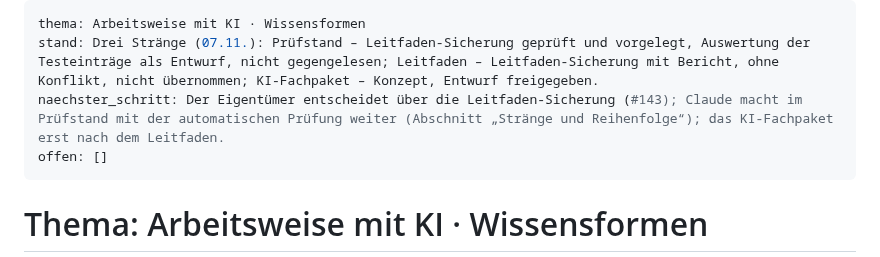
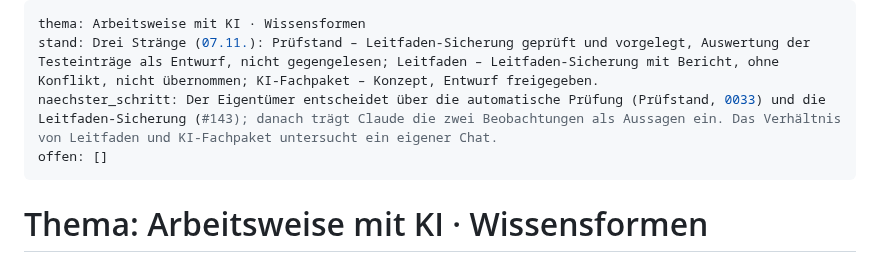
Before and after one commit to esany/design-lab, a Markdown page: anschluss/arbeitsweise.md, the part around the change. GitHub-like rendering.

Commit message:
Prüfstand: nächster Schritt im Merkzettel (Übersicht absichtlich nicht neu gebaut, Test von 0033)
Co-Authored-By: Claude Opus 5.5 <noreply@anthropic.com>
Claude-Session: https://claude.ai/code/session_01NEHzyrdqwLis6CLdnTrjjp

```diff
--- a/anschluss/arbeitsweise.md
+++ b/anschluss/arbeitsweise.md
@@ -1,7 +1,7 @@
 ---
 thema: Arbeitsweise mit KI · Wissensformen
 stand: Drei Stränge (07.11.): Prüfstand – Leitfaden-Sicherung geprüft und vorgelegt, Auswertung der Testeinträge als Entwurf, nicht gegengelesen; Leitfaden – Leitfaden-Sicherung mit Bericht, ohne Konflikt, nicht übernommen; KI-Fachpaket – Konzept, Entwurf freigegeben.
-naechster_schritt: Der Eigentümer entscheidet über die Leitfaden-Sicherung (#143); Claude macht im Prüfstand mit der automatischen Prüfung weiter (Abschnitt „Stränge und Reihenfolge“); das KI-Fachpaket erst nach dem Leitfaden.
+naechster_schritt: Der Eigentümer entscheidet über die automatische Prüfung (Prüfstand, 0033) und die Leitfaden-Sicherung (#143); danach trägt Claude die zwei Beobachtungen als Aussagen ein. Das Verhältnis von Leitfaden und KI-Fachpaket untersucht ein eigener Chat.
 offen: []
 ---
 
```
